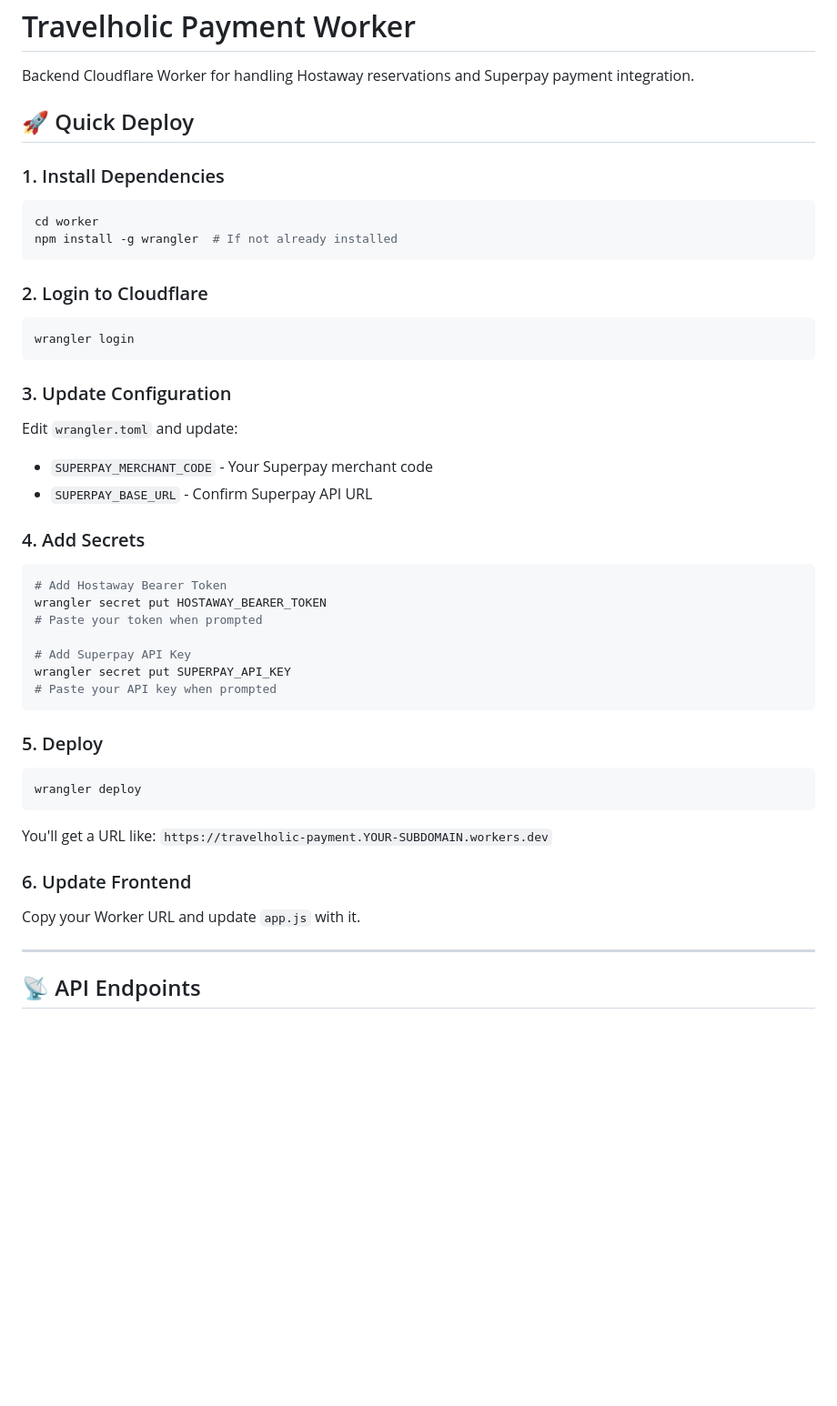
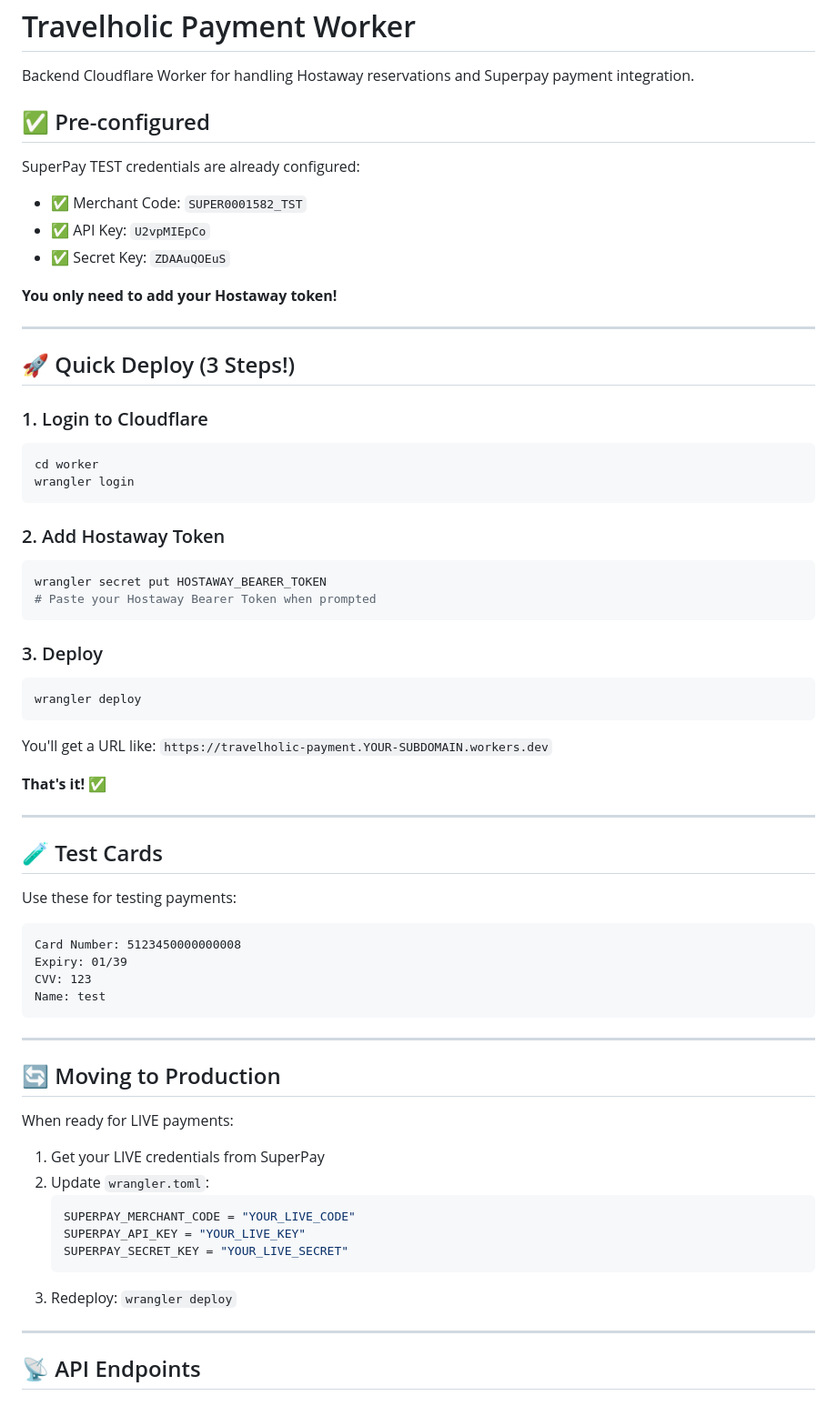
Before and after one commit to Noaman-Akram/travelholic-ha, a Markdown page: worker/README.md, the part around the change. Shown at 91% size. GitHub-like rendering; blank space fills up the shorter version.

Commit message:
Simplify worker README with pre-configured SuperPay credentials

````diff
--- a/worker/README.md
+++ b/worker/README.md
@@ -2,40 +2,34 @@
 
 Backend Cloudflare Worker for handling Hostaway reservations and Superpay payment integration.
 
-## 🚀 Quick Deploy
+## ✅ Pre-configured
 
-### 1. Install Dependencies
+SuperPay TEST credentials are already configured:
+- ✅ Merchant Code: `SUPER0001582_TST`
+- ✅ API Key: `U2vpMIEpCo`
+- ✅ Secret Key: `ZDAAuQOEuS`
+
+**You only need to add your Hostaway token!**
+
+---
+
+## 🚀 Quick Deploy (3 Steps!)
+
+### 1. Login to Cloudflare
 
 ```bash
 cd worker
-npm install -g wrangler  # If not already installed
-```
-
-### 2. Login to Cloudflare
-
-```bash
 wrangler login
 ```
 
-### 3. Update Configuration
-
-Edit `wrangler.toml` and update:
-- `SUPERPAY_MERCHANT_CODE` - Your Superpay merchant code
-- `SUPERPAY_BASE_URL` - Confirm Superpay API URL
-
-### 4. Add Secrets
+### 2. Add Hostaway Token
 
 ```bash
-# Add Hostaway Bearer Token
 wrangler secret put HOSTAWAY_BEARER_TOKEN
-# Paste your token when prompted
-
-# Add Superpay API Key
-wrangler secret put SUPERPAY_API_KEY
-# Paste your API key when prompted
+# Paste your Hostaway Bearer Token when prompted
 ```
 
-### 5. Deploy
+### 3. Deploy
 
 ```bash
 wrangler deploy
@@ -43,9 +37,35 @@ wrangler deploy
 
 You'll get a URL like: `https://travelholic-payment.YOUR-SUBDOMAIN.workers.dev`
 
-### 6. Update Frontend
+**That's it! ✅**
 
-Copy your Worker URL and update `app.js` with it.
+---
+
+## 🧪 Test Cards
+
+Use these for testing payments:
+
+```
+Card Number: 5123450000000008
+Expiry: 01/39
+CVV: 123
+Name: test
+```
+
+---
+
+## 🔄 Moving to Production
+
+When ready for LIVE payments:
+
+1. Get your LIVE credentials from SuperPay
+2. Update `wrangler.toml`:
+   ```toml
+   SUPERPAY_MERCHANT_CODE = "YOUR_LIVE_CODE"
+   SUPERPAY_API_KEY = "YOUR_LIVE_KEY"
+   SUPERPAY_SECRET_KEY = "YOUR_LIVE_SECRET"
+   ```
+3. Redeploy: `wrangler deploy`
 
 ---
 
````
